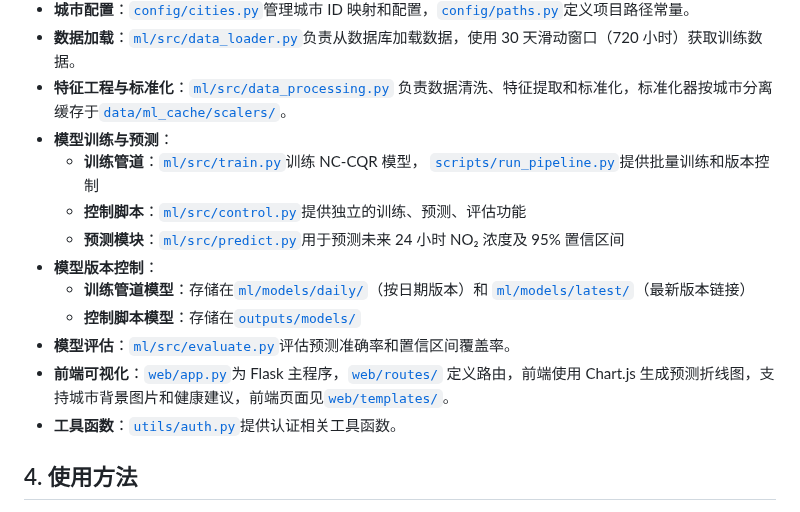
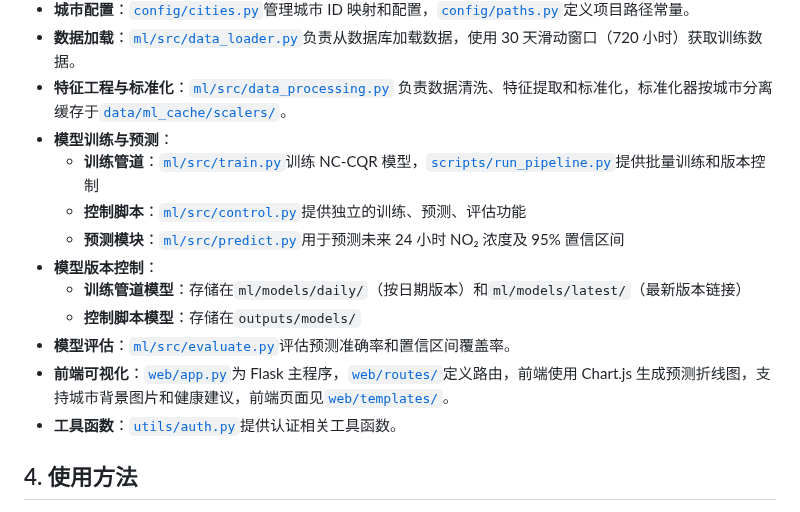
Before and after one commit to Scream9371/no2-prediction-system, a Markdown page: README.md, the part around the change. Rendered like a GitHub page.

Commit message:
移除模型版本控制相关文件的路径链接

```diff
--- a/README.md
+++ b/README.md
@@ -111,17 +111,14 @@ no2-prediction-system/
 - **特征工程与标准化**：[`ml/src/data_processing.py`](ml/src/data_processing.py)
   负责数据清洗、特征提取和标准化，标准化器按城市分离缓存于[`data/ml_cache/scalers/`](data/ml_cache/scalers/)。
 - **模型训练与预测**：
-    - **训练管道**：[`ml/src/train.py`](ml/src/train.py)训练 NC-CQR 模型，[
-      `scripts/run_pipeline.py`](scripts/run_pipeline.py)提供批量训练和版本控制
+    - **训练管道**：[`ml/src/train.py`](ml/src/train.py)训练 NC-CQR 模型，[`scripts/run_pipeline.py`](scripts/run_pipeline.py)提供批量训练和版本控制
     - **控制脚本**：[`ml/src/control.py`](ml/src/control.py)提供独立的训练、预测、评估功能
     - **预测模块**：[`ml/src/predict.py`](ml/src/predict.py)用于预测未来 24 小时 NO₂ 浓度及 95% 置信区间
 - **模型版本控制**：
-    - **训练管道模型**：存储在[`ml/models/daily/`](ml/models/daily/)（按日期版本）和[
-      `ml/models/latest/`](ml/models/latest/)（最新版本链接）
-    - **控制脚本模型**：存储在[`outputs/models/`](outputs/models/)
+    - **训练管道模型**：存储在`ml/models/daily/`（按日期版本）和`ml/models/latest/`（最新版本链接）
+    - **控制脚本模型**：存储在`outputs/models/`
 - **模型评估**：[`ml/src/evaluate.py`](ml/src/evaluate.py)评估预测准确率和置信区间覆盖率。
-- **前端可视化**：[`web/app.py`](web/app.py)为 Flask 主程序，[`web/routes/`](web/routes/)
-  定义路由，前端使用 Chart.js 生成预测折线图，支持城市背景图片和健康建议，前端页面见[`web/templates/`](web/templates/)。
+- **前端可视化**：[`web/app.py`](web/app.py)为 Flask 主程序，[`web/routes/`](web/routes/)定义路由，前端使用 Chart.js 生成预测折线图，支持城市背景图片和健康建议，前端页面见[`web/templates/`](web/templates/)。
 - **工具函数**：[`utils/auth.py`](utils/auth.py)提供认证相关工具函数。
 
 ## 4. 使用方法
```
